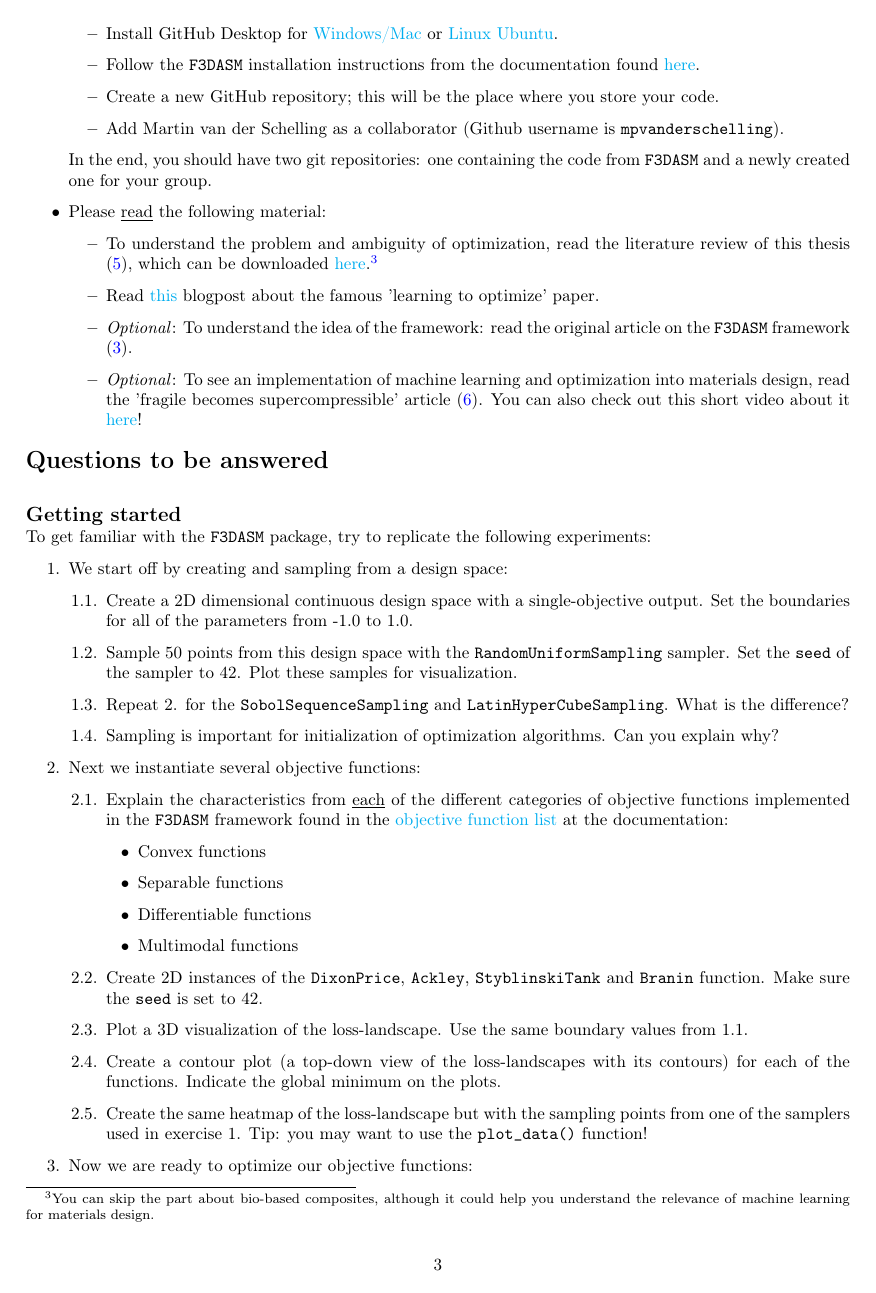
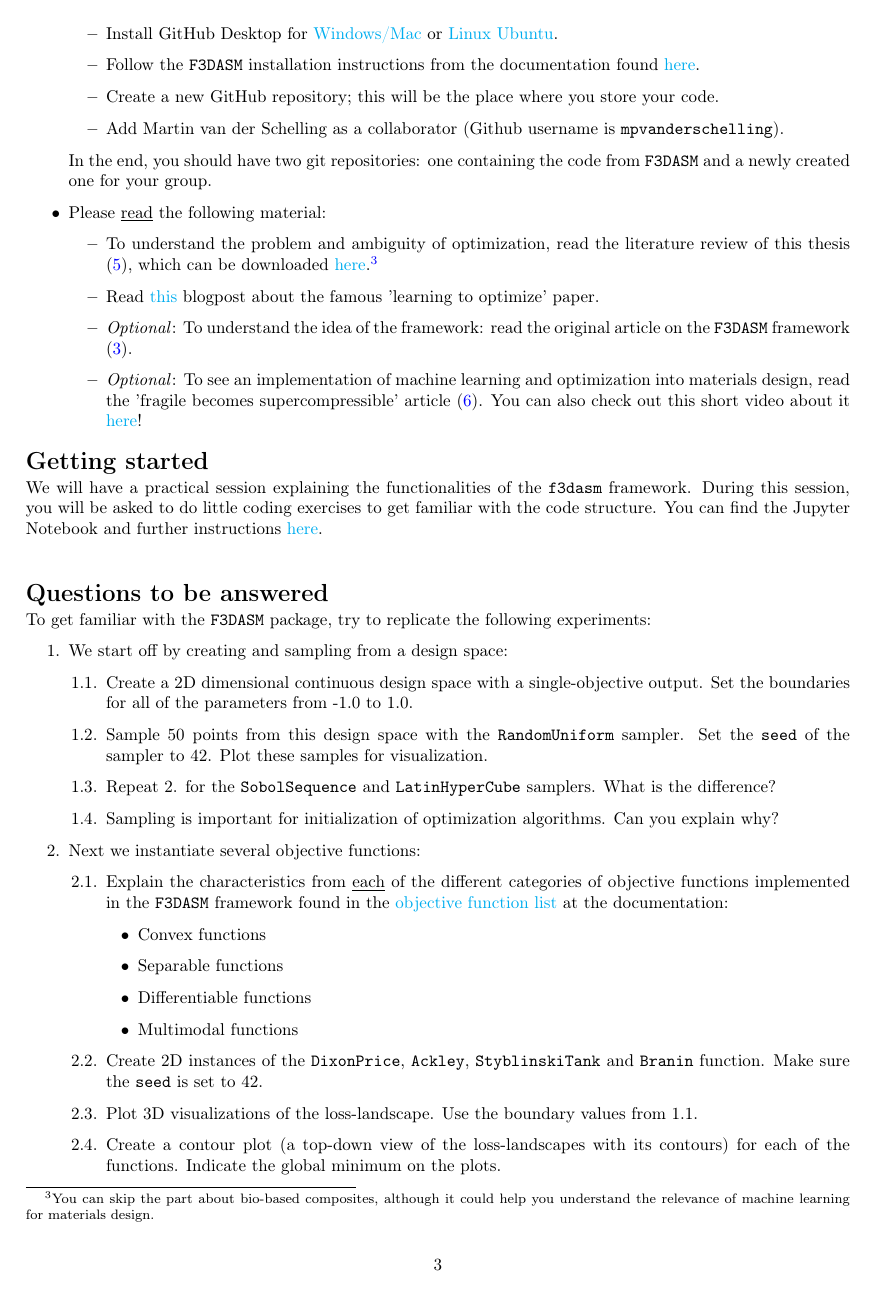
Before and after one commit to mpvanderschelling/TUD_Martin_Fundamentals_of_AI_project_2022, a LaTeX problem sheet (TUD_Undergrad_ProjectAssignment.tex): page 3 of 5. Compiled offline with pdfLaTeX.

```diff
--- a/TUD_Undergrad_ProjectAssignment.tex
+++ b/TUD_Undergrad_ProjectAssignment.tex
@@ -80,7 +80,7 @@
 %------------------------------------------------------------------
 
 %\title{Improving the general optimization strategy with a data-driven framework} % Title
-\title{Learning to optimize with a data-driven framework} % Title
+\title{Improving the general optimization strategy with a data-driven framework} % Title
 
 \author[1]{Martin van der Schelling (\href{mailto:m.p.vanderschelling@tudelft.nl}{m.p.vanderschelling@tudelft.nl})}
 \author[2]{Deepesh Toshniwal (\href{mailto:D.Toshniwal@tudelft.nl}{D.Toshniwal@tudelft.nl})}
@@ -90,7 +90,7 @@
 \affil[2]{Assistant Professor at Delft University of Technology, The Netherlands}
 \affil[3]{Associate Professor at Brown University, USA}
 
-\date{\textbf{IFEEMCS520100 Fundamentals of Artificial Intelligence} --- \today} % use \date{} for ommitting this
+\date{\textbf{TI3150TU Capstone Applied AI project} --- \today} % use \date{} for ommitting this
 
 %------------------------------------------------------------------
 
@@ -237,11 +237,13 @@
 
 \end{itemize}
 
-\section*{Questions to be answered}
+\section*{Getting started}
+
+We will have a practical session explaining the functionalities of the \code{f3dasm} framework. During this session, you will be asked to do little coding exercises to get familiar with the code structure. You can find the Jupyter Notebook and further instructions \href{https://github.com/mpvanderschelling/F3DASM_practical}{here}.
 
 \vspace{5mm}
 
-\subsection*{Getting started}
+\section*{Questions to be answered}
 
 To get familiar with the \code{F3DASM} package, try to replicate the following experiments:
 
@@ -252,9 +254,9 @@
 	\begin{enumerate} [label*=\arabic*.]
 		\item Create a 2D dimensional continuous design space with a single-objective output. Set the boundaries for all of the parameters from -1.0 to 1.0.
 
-		\item Sample 50 points from this design space with the \code{RandomUniformSampling} sampler. Set the \code{seed} of the sampler to 42. Plot these samples for visualization.
+		\item Sample 50 points from this design space with the \code{RandomUniform} sampler. Set the \code{seed} of the sampler to 42. Plot these samples for visualization.
 
-		\item Repeat 2. for the \code{SobolSequenceSampling} and \code{LatinHyperCubeSampling}. What is the difference?
+		\item Repeat 2. for the \code{SobolSequence} and \code{LatinHyperCube} samplers. What is the difference?
 
 		\item Sampling is important for initialization of optimization algorithms. Can you explain why?
 	\end{enumerate}
@@ -276,10 +278,7 @@
 
 	    \item Create 2D instances of the \code{DixonPrice}, \code{Ackley}, \code{StyblinskiTank} and \code{Branin} function. Make sure the \code{seed} is set to 42.
 
-
-
-
-		\item Plot a 3D visualization of the loss-landscape. Use the same boundary values from 1.1.
+		\item Plot 3D visualizations of the loss-landscape. Use the boundary values from 1.1.
 		\item Create a contour plot (a top-down view of the loss-landscapes with its contours) for each of the functions. Indicate the global minimum on the plots.
 		\item Create the same heatmap of the loss-landscape but with the sampling points from one of the samplers used in exercise 1. Tip: you may want to use the \code{plot\_data()} function!
 
```
Also changed, not shown: TUD_Undergrad_ProjectAssignment.tex (4 more changed lines).
